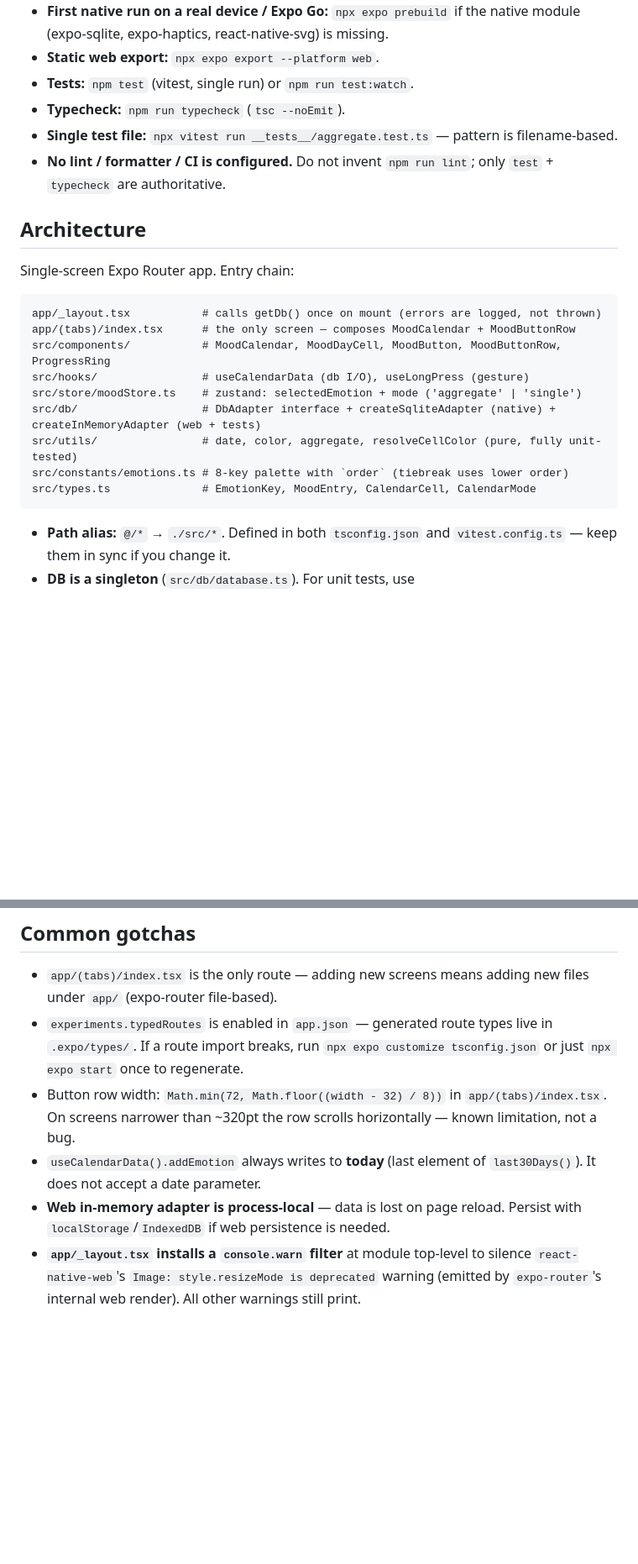
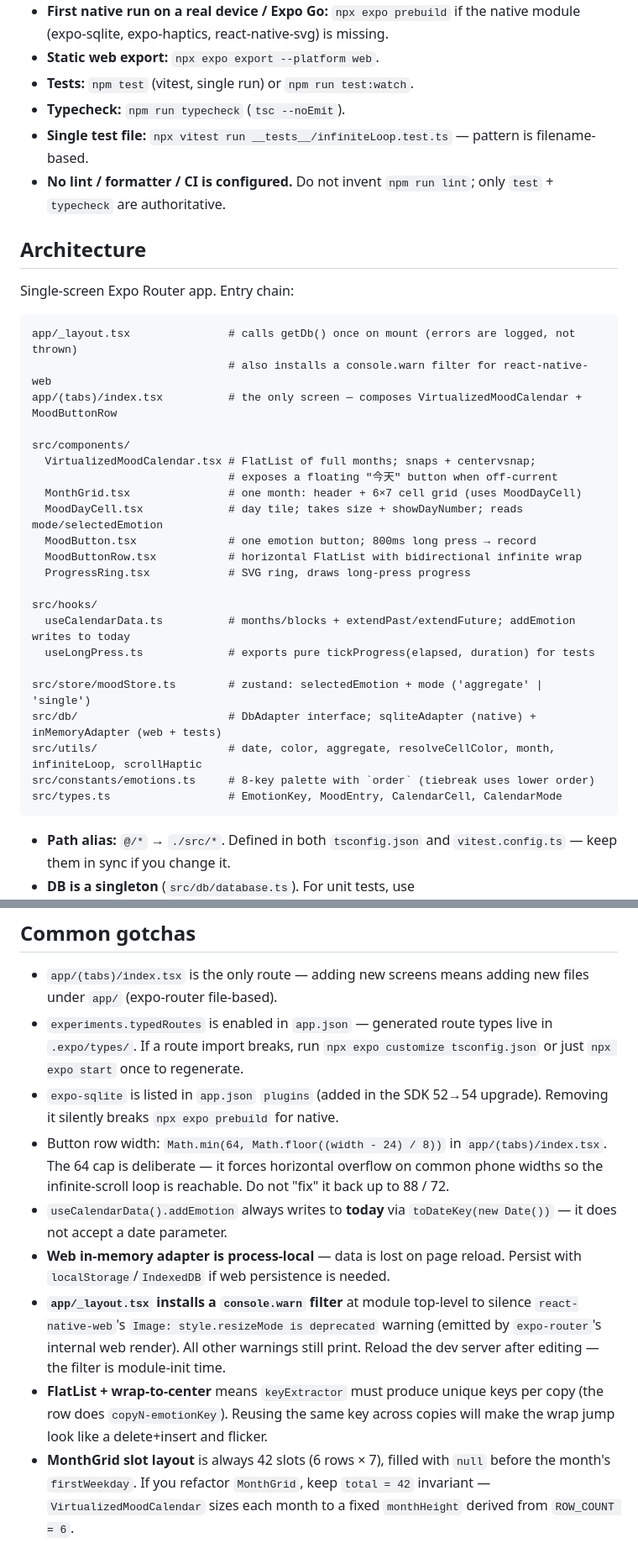
Before and after one commit to pizza2024/along, a Markdown page: AGENTS.md, 2 parts joined by grey strips. Shown at 84% size. Drawn GitHub-style; blank space fills up the shorter version.

Commit message:
docs: update AGENTS.md for virtualized calendar + infinite scroll

````diff
--- a/AGENTS.md
+++ b/AGENTS.md
@@ -10,7 +10,7 @@ Compact guidance for OpenCode sessions working in **Moodly** (Expo 54 / React Na
 - **Static web export:** `npx expo export --platform web`.
 - **Tests:** `npm test` (vitest, single run) or `npm run test:watch`.
 - **Typecheck:** `npm run typecheck` (`tsc --noEmit`).
-- **Single test file:** `npx vitest run __tests__/aggregate.test.ts` — pattern is filename-based.
+- **Single test file:** `npx vitest run __tests__/infiniteLoop.test.ts` — pattern is filename-based.
 - **No lint / formatter / CI is configured.** Do not invent `npm run lint`; only `test` + `typecheck` are authoritative.
 
 ## Architecture
@@ -18,15 +18,28 @@ Compact guidance for OpenCode sessions working in **Moodly** (Expo 54 / React Na
 Single-screen Expo Router app. Entry chain:
 
 ```
-app/_layout.tsx           # calls getDb() once on mount (errors are logged, not thrown)
-app/(tabs)/index.tsx      # the only screen — composes MoodCalendar + MoodButtonRow
-src/components/           # MoodCalendar, MoodDayCell, MoodButton, MoodButtonRow, ProgressRing
-src/hooks/                # useCalendarData (db I/O), useLongPress (gesture)
-src/store/moodStore.ts    # zustand: selectedEmotion + mode ('aggregate' | 'single')
-src/db/                   # DbAdapter interface + createSqliteAdapter (native) + createInMemoryAdapter (web + tests)
-src/utils/                # date, color, aggregate, resolveCellColor (pure, fully unit-tested)
-src/constants/emotions.ts # 8-key palette with `order` (tiebreak uses lower order)
-src/types.ts              # EmotionKey, MoodEntry, CalendarCell, CalendarMode
+app/_layout.tsx               # calls getDb() once on mount (errors are logged, not thrown)
+                              # also installs a console.warn filter for react-native-web
+app/(tabs)/index.tsx          # the only screen — composes VirtualizedMoodCalendar + MoodButtonRow
+
+src/components/
+  VirtualizedMoodCalendar.tsx # FlatList of full months; snaps + centervsnap;
+                              # exposes a floating "今天" button when off-current
+  MonthGrid.tsx               # one month: header + 6×7 cell grid (uses MoodDayCell)
+  MoodDayCell.tsx             # day tile; takes size + showDayNumber; reads mode/selectedEmotion
+  MoodButton.tsx              # one emotion button; 800ms long press → record
+  MoodButtonRow.tsx           # horizontal FlatList with bidirectional infinite wrap
+  ProgressRing.tsx            # SVG ring, draws long-press progress
+
+src/hooks/
+  useCalendarData.ts          # months/blocks + extendPast/extendFuture; addEmotion writes to today
+  useLongPress.ts             # exports pure tickProgress(elapsed, duration) for tests
+
+src/store/moodStore.ts        # zustand: selectedEmotion + mode ('aggregate' | 'single')
+src/db/                       # DbAdapter interface; sqliteAdapter (native) + inMemoryAdapter (web + tests)
+src/utils/                    # date, color, aggregate, resolveCellColor, month, infiniteLoop, scrollHaptic
+src/constants/emotions.ts     # 8-key palette with `order` (tiebreak uses lower order)
+src/types.ts                  # EmotionKey, MoodEntry, CalendarCell, CalendarMode
 ```
 
 - **Path alias:** `@/*` → `./src/*`. Defined in both `tsconfig.json` and `vitest.config.ts` — keep them in sync if you change it.
@@ -64,7 +81,10 @@ src/types.ts              # EmotionKey, MoodEntry, CalendarCell, CalendarMode
 
 - `app/(tabs)/index.tsx` is the only route — adding new screens means adding new files under `app/` (expo-router file-based).
 - `experiments.typedRoutes` is enabled in `app.json` — generated route types live in `.expo/types/`. If a route import breaks, run `npx expo customize tsconfig.json` or just `npx expo start` once to regenerate.
-- Button row width: `Math.min(72, Math.floor((width - 32) / 8))` in `app/(tabs)/index.tsx`. On screens narrower than ~320pt the row scrolls horizontally — known limitation, not a bug.
-- `useCalendarData().addEmotion` always writes to **today** (last element of `last30Days()`). It does not accept a date parameter.
+- `expo-sqlite` is listed in `app.json` `plugins` (added in the SDK 52→54 upgrade). Removing it silently breaks `npx expo prebuild` for native.
+- Button row width: `Math.min(64, Math.floor((width - 24) / 8))` in `app/(tabs)/index.tsx`. The 64 cap is deliberate — it forces horizontal overflow on common phone widths so the infinite-scroll loop is reachable. Do not "fix" it back up to 88 / 72.
+- `useCalendarData().addEmotion` always writes to **today** via `toDateKey(new Date())` — it does not accept a date parameter.
 - **Web in-memory adapter is process-local** — data is lost on page reload. Persist with `localStorage`/`IndexedDB` if web persistence is needed.
-- **`app/_layout.tsx` installs a `console.warn` filter** at module top-level to silence `react-native-web`'s `Image: style.resizeMode is deprecated` warning (emitted by `expo-router`'s internal web render). All other warnings still print.
+- **`app/_layout.tsx` installs a `console.warn` filter** at module top-level to silence `react-native-web`'s `Image: style.resizeMode is deprecated` warning (emitted by `expo-router`'s internal web render). All other warnings still print. Reload the dev server after editing — the filter is module-init time.
+- **FlatList + wrap-to-center** means `keyExtractor` must produce unique keys per copy (the row does `copyN-emotionKey`). Reusing the same key across copies will make the wrap jump look like a delete+insert and flicker.
+- **MonthGrid slot layout** is always 42 slots (6 rows × 7), filled with `null` before the month's `firstWeekday`. If you refactor `MonthGrid`, keep `total = 42` invariant — `VirtualizedMoodCalendar` sizes each month to a fixed `monthHeight` derived from `ROW_COUNT = 6`.
````
Also changed, not shown: other parts of AGENTS.md (+10 -6 lines).
